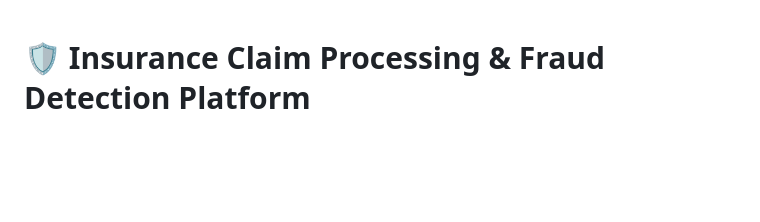
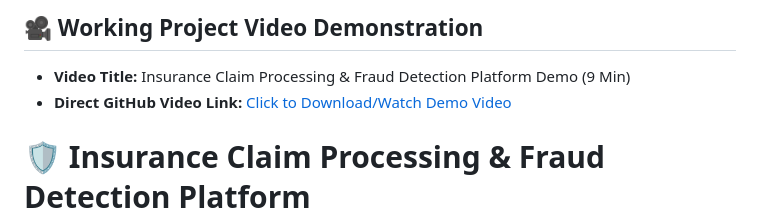
Before and after one commit to Astr0876/insurance-claim-processing-platform, a Markdown page: README.md, the part around the change. Drawn GitHub-style; blank space fills up the shorter version.

Commit message:
Add project video demonstration section to README
Added a section for video demonstration of the project.

```diff
--- a/README.md
+++ b/README.md
@@ -1,3 +1,6 @@
+## 🎥 Working Project Video Demonstration
+- **Video Title:** Insurance Claim Processing & Fraud Detection Platform Demo (9 Min)
+- **Direct GitHub Video Link:** [Click to Download/Watch Demo Video](https://github.com/Astr0876/insurance-claim-processing-platform/releases/download/v1.0.0/demo_video.mp4)
 # 🛡️ Insurance Claim Processing & Fraud Detection Platform
 
 > **A Fully Functional Full-Stack Enterprise Web Application** built in strict compliance with the **Software Requirements Specification (SRS)**, **Feasibility Study Report**, and **Requirement Elicitation Reports** authored by Yash Patel & Rudra Patel.
```
